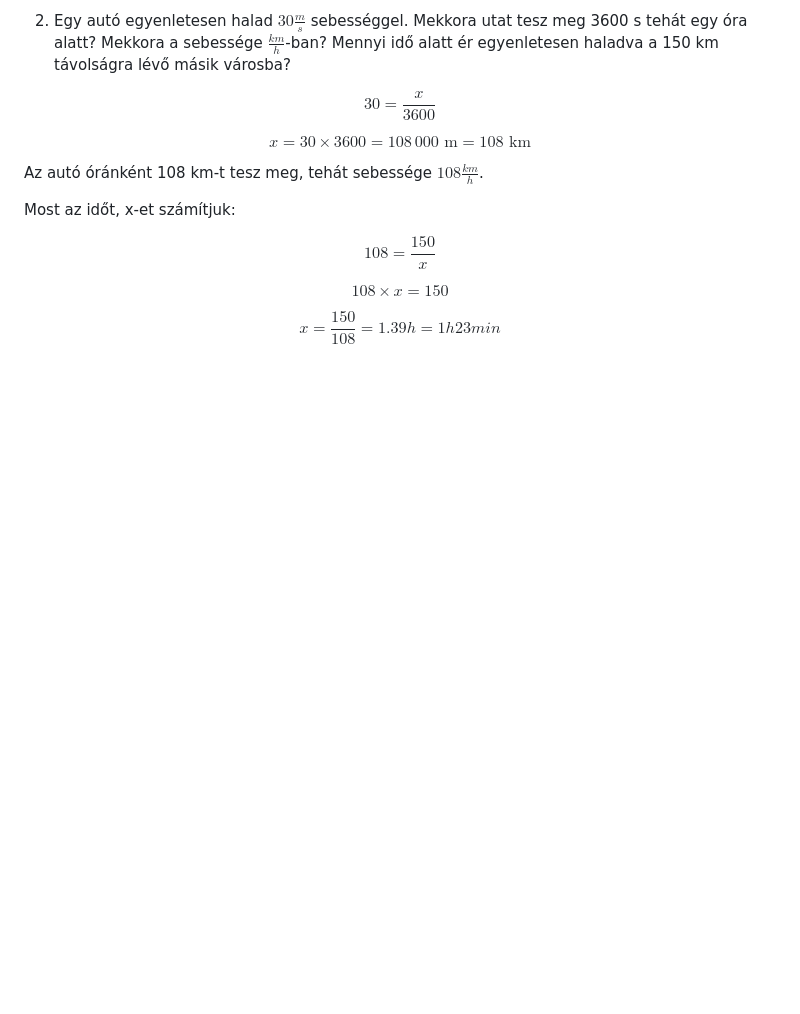
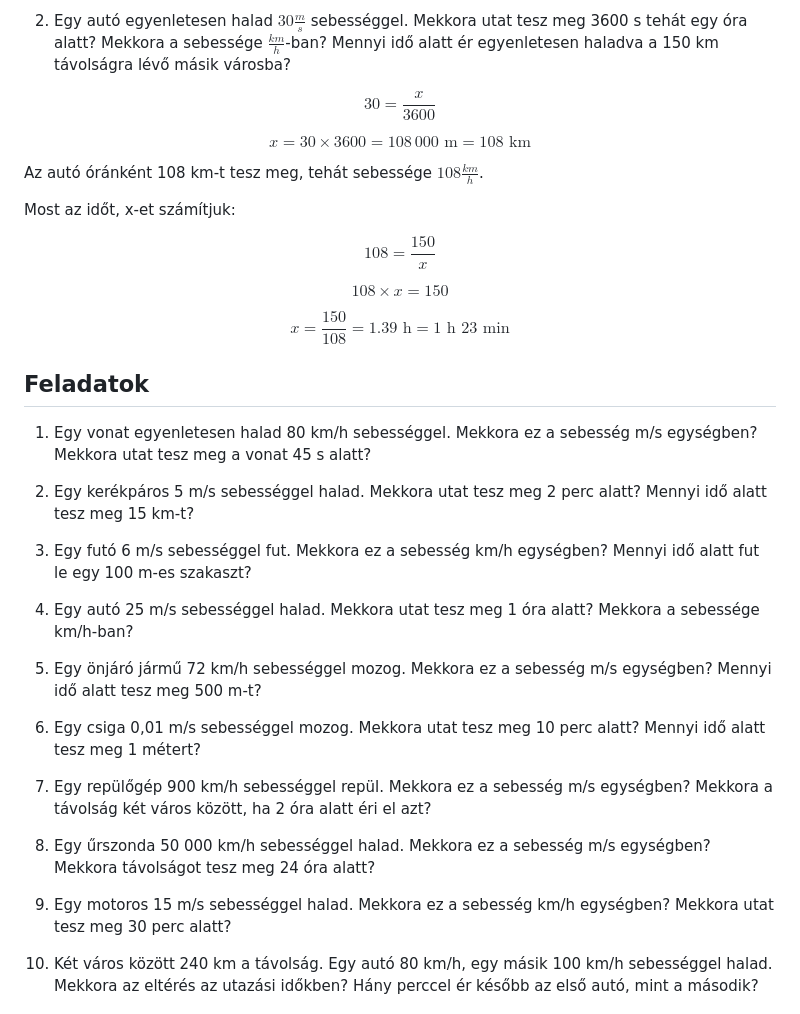
Before and after one commit to AlexErdei73/newtonian-mechanics, a Markdown page: Mechanika/SEBESSEG.md, the part around one of its changes. GitHub-like rendering; blank space fills up the shorter version.

Commit message:
Add Feladatok section to SEBESSEG.md file

```diff
--- a/Mechanika/SEBESSEG.md
+++ b/Mechanika/SEBESSEG.md
@@ -100,5 +101,27 @@ $$
 $$
 
 $$
-x = \frac {150} {108} = 1.39h = 1h 23min
+x = \frac {150} {108} = 1.39 \text{ h} = 1 \text{ h } 23 \text{ min}
 $$
+
+## Feladatok
+
+1. Egy vonat egyenletesen halad 80 km/h sebességgel. Mekkora ez a sebesség m/s egységben? Mekkora utat tesz meg a vonat 45 s alatt?
+
+2. Egy kerékpáros 5 m/s sebességgel halad. Mekkora utat tesz meg 2 perc alatt? Mennyi idő alatt tesz meg 15 km-t?
+
+3. Egy futó 6 m/s sebességgel fut. Mekkora ez a sebesség km/h egységben? Mennyi idő alatt fut le egy 100 m-es szakaszt?
+
+4. Egy autó 25 m/s sebességgel halad. Mekkora utat tesz meg 1 óra alatt? Mekkora a sebessége km/h-ban?
+
+5. Egy önjáró jármű 72 km/h sebességgel mozog. Mekkora ez a sebesség m/s egységben? Mennyi idő alatt tesz meg 500 m-t?
+
+6. Egy csiga 0,01 m/s sebességgel mozog. Mekkora utat tesz meg 10 perc alatt? Mennyi idő alatt tesz meg 1 métert?
+
+7. Egy repülőgép 900 km/h sebességgel repül. Mekkora ez a sebesség m/s egységben? Mekkora a távolság két város között, ha 2 óra alatt éri el azt?
+
+8. Egy űrszonda 50 000 km/h sebességgel halad. Mekkora ez a sebesség m/s egységben? Mekkora távolságot tesz meg 24 óra alatt?
+
+9. Egy motoros 15 m/s sebességgel halad. Mekkora ez a sebesség km/h egységben? Mekkora utat tesz meg 30 perc alatt?
+
+10. Két város között 240 km a távolság. Egy autó 80 km/h, egy másik 100 km/h sebességgel halad. Mekkora az eltérés az utazási időkben? Hány perccel ér később az első autó, mint a második?
```
Also changed, not shown: other parts of Mechanika/SEBESSEG.md (+1 -0 lines).
